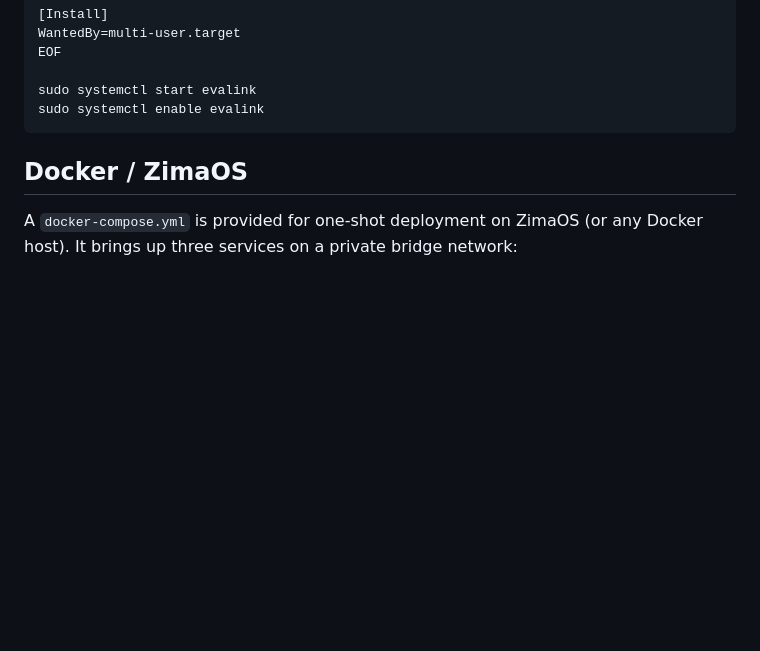
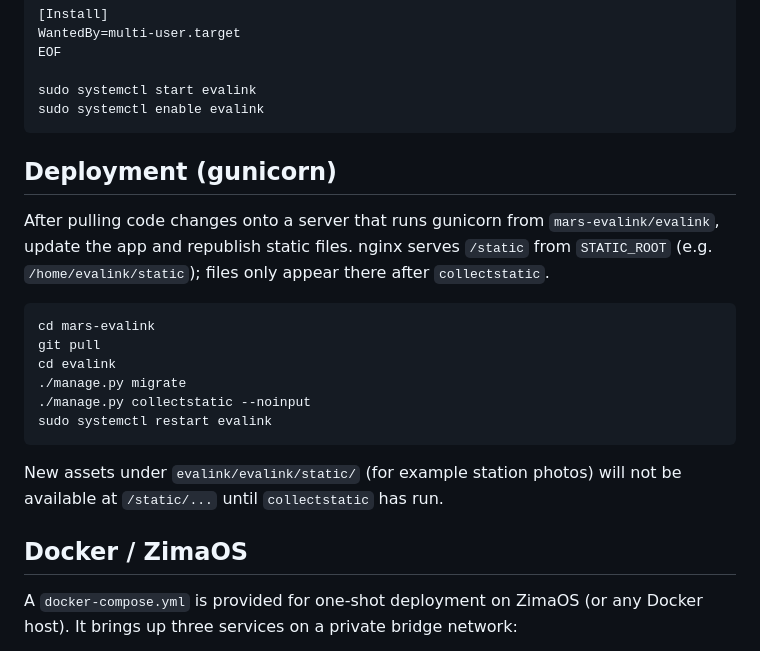
Before and after one commit to bmidgley/mars-evalink, a Markdown page: README.md, the part around the change. Rendered like a GitHub page; blank space fills up the shorter version.

Commit message:
doc updating assets

````diff
--- a/README.md
+++ b/README.md
@@ -90,6 +90,21 @@ EOF
 sudo systemctl start evalink
 sudo systemctl enable evalink
 ```
+
+## Deployment (gunicorn)
+
+After pulling code changes onto a server that runs gunicorn from `mars-evalink/evalink`, update the app and republish static files. nginx serves `/static` from `STATIC_ROOT` (e.g. `/home/evalink/static`); files only appear there after `collectstatic`.
+
+```bash
+cd mars-evalink
+git pull
+cd evalink
+./manage.py migrate
+./manage.py collectstatic --noinput
+sudo systemctl restart evalink
+```
+
+New assets under `evalink/evalink/static/` (for example station photos) will not be available at `/static/...` until `collectstatic` has run.
 
 ## Docker / ZimaOS
 
````
